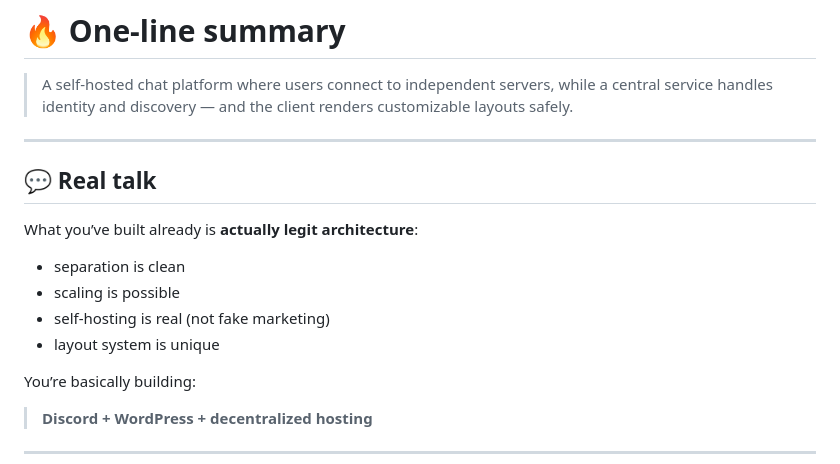
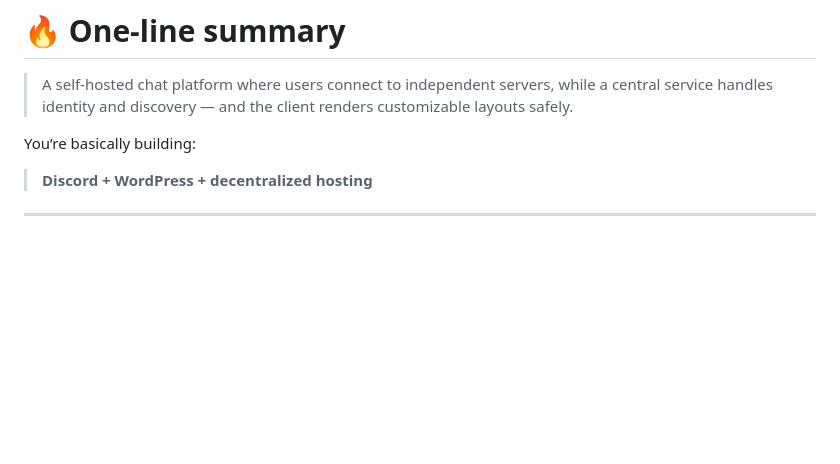
Before and after one commit to REDKING-11/Chatapp, a Markdown page: README.md, the part around the change. Drawn GitHub-style; blank space fills up the shorter version.

Commit message:
Mistakes were made

```diff
--- a/README.md
+++ b/README.md
@@ -386,17 +386,6 @@ Optional:
 
 > A self-hosted chat platform where users connect to independent servers, while a central service handles identity and discovery — and the client renders customizable layouts safely.
 
----
-
-## 💬 Real talk
-
-What you’ve built already is **actually legit architecture**:
-
-* separation is clean
-* scaling is possible
-* self-hosting is real (not fake marketing)
-* layout system is unique
-
 You’re basically building:
 
 > **Discord + WordPress + decentralized hosting**
```
